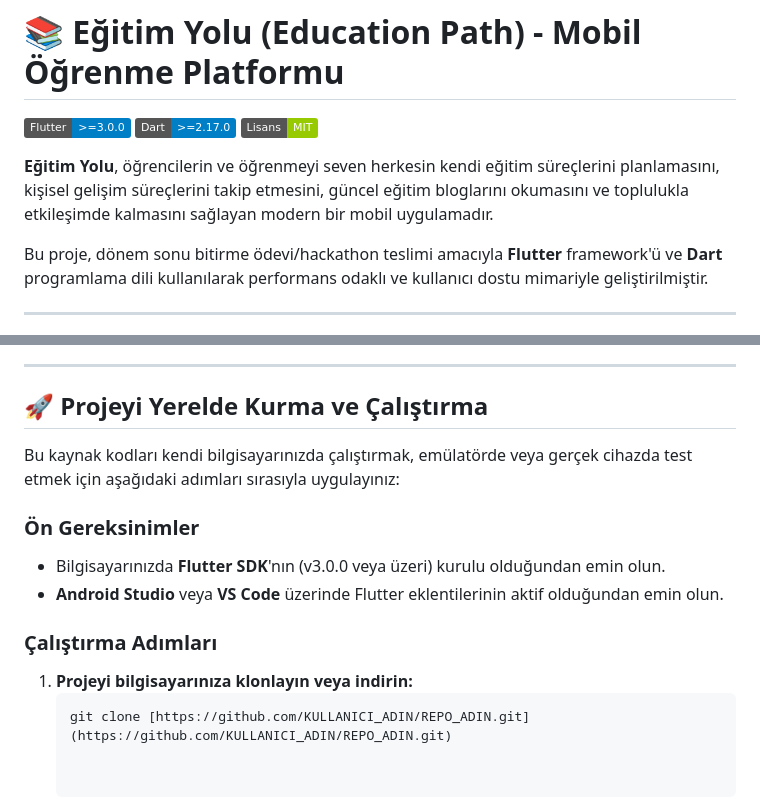
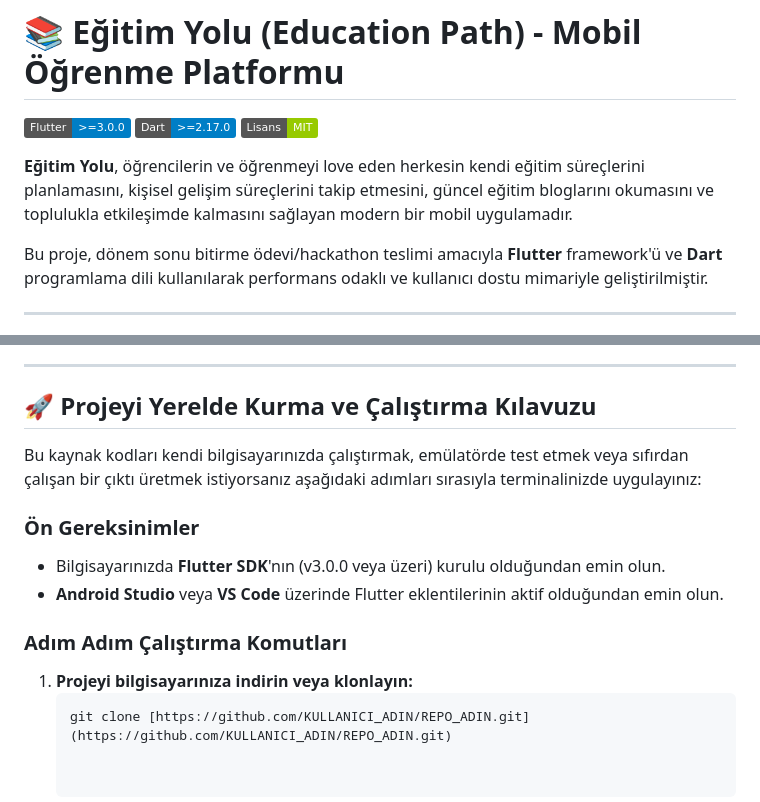
Before and after one commit to hasanacikeloffical/e-itimyolu-educationPath-, a Markdown page: README.md, 2 parts joined by grey strips. Drawn GitHub-style; badges without logos.

````diff
--- a/README.md
+++ b/README.md
@@ -2,7 +2,7 @@
 
 ![Flutter](https://img.shields.io/badge/Flutter-%3E%3D3.0.0-blue.svg?style=flat&logo=flutter) ![Dart](https://img.shields.io/badge/Dart-%3E%3D2.17.0-blue.svg?style=flat&logo=dart) ![Lisans](https://img.shields.io/badge/Lisans-MIT-green.svg)
 
-**Eğitim Yolu**, öğrencilerin ve öğrenmeyi seven herkesin kendi eğitim süreçlerini planlamasını, kişisel gelişim süreçlerini takip etmesini, güncel eğitim bloglarını okumasını ve toplulukla etkileşimde kalmasını sağlayan modern bir mobil uygulamadır.
+**Eğitim Yolu**, öğrencilerin ve öğrenmeyi love eden herkesin kendi eğitim süreçlerini planlamasını, kişisel gelişim süreçlerini takip etmesini, güncel eğitim bloglarını okumasını ve toplulukla etkileşimde kalmasını sağlayan modern bir mobil uygulamadır.
 
 Bu proje, dönem sonu bitirme ödevi/hackathon teslimi amacıyla **Flutter** framework'ü ve **Dart** programlama dili kullanılarak performans odaklı ve kullanıcı dostu mimariyle geliştirilmiştir.
 
@@ -53,16 +53,16 @@ Projede performans, veri yönetimi ve şık bir arayüz sunabilmek adına şu te
 
 ---
 
-## 🚀 Projeyi Yerelde Kurma ve Çalıştırma
+## 🚀 Projeyi Yerelde Kurma ve Çalıştırma Kılavuzu
 
-Bu kaynak kodları kendi bilgisayarınızda çalıştırmak, emülatörde veya gerçek cihazda test etmek için aşağıdaki adımları sırasıyla uygulayınız:
+Bu kaynak kodları kendi bilgisayarınızda çalıştırmak, emülatörde test etmek veya sıfırdan çalışan bir çıktı üretmek istiyorsanız aşağıdaki adımları sırasıyla terminalinizde uygulayınız:
 
 ### Ön Gereksinimler
 * Bilgisayarınızda **Flutter SDK**'nın (v3.0.0 veya üzeri) kurulu olduğundan emin olun.
 * **Android Studio** veya **VS Code** üzerinde Flutter eklentilerinin aktif olduğundan emin olun.
 
-### Çalıştırma Adımları
+### Adım Adım Çalıştırma Komutları
 
-1. **Projeyi bilgisayarınıza klonlayın veya indirin:**
+1. **Projeyi bilgisayarınıza indirin veya klonlayın:**
    ```bash
    git clone [https://github.com/KULLANICI_ADIN/REPO_ADIN.git](https://github.com/KULLANICI_ADIN/REPO_ADIN.git)
````
